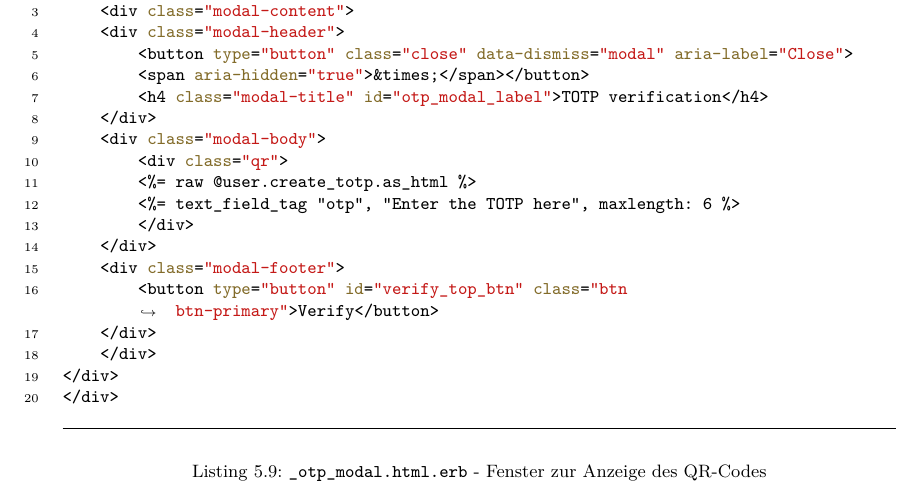
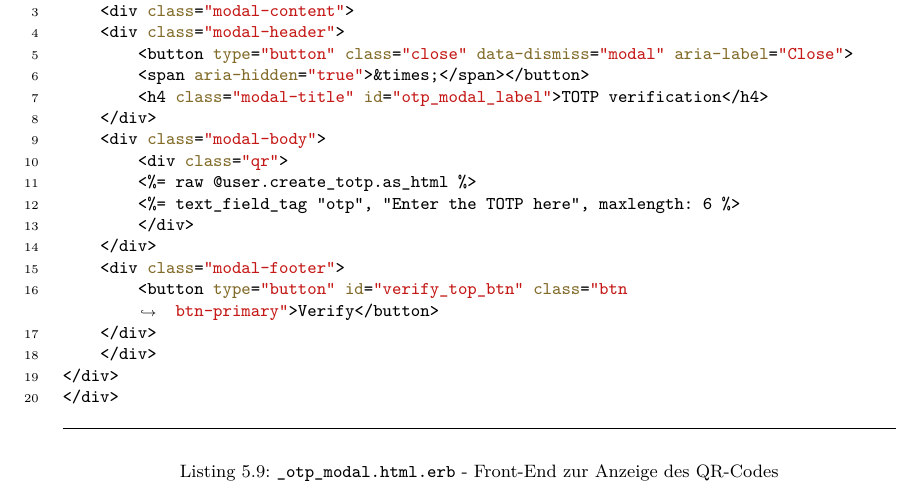
Before and after one commit to PBzdok/Bachelorarbeit, a LaTeX thesis (Bachelorarbeit_Philipp_Bzdok.tex): part of page 56 of 81, cut so that both start at the same text. Compiled offline with XeLaTeX.

Commit message:
Captions vereinheitlicht

```diff
--- a/Bachelorarbeit_Philipp_Bzdok.tex
+++ b/Bachelorarbeit_Philipp_Bzdok.tex
@@ -846,7 +846,7 @@ Weitere \textit{Views} der Anwendung dienen dazu dem Benutzer eine Interaktion z
         </div>
         </div>
     \end{minted}
-    \caption{\texttt{\_otp\_modal.html.erb} - Fenster zur Anzeige des QR-Codes}
+    \caption{\texttt{\_otp\_modal.html.erb} - Front-End zur Anzeige des QR-Codes}
     \label{lst:otp_modal.html.erb}
 \end{listing}
 \begin{listing}[htpb]
```
